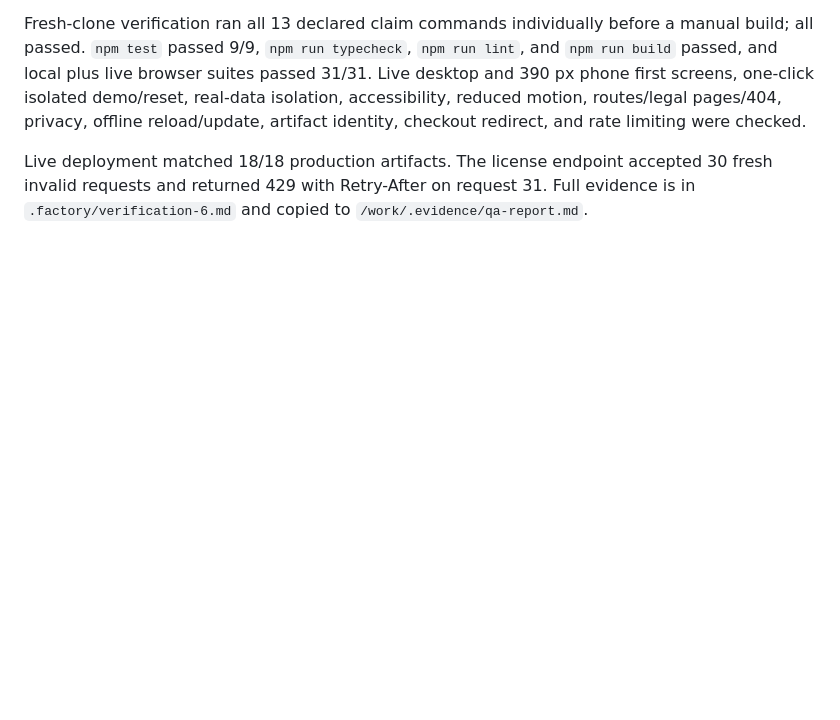
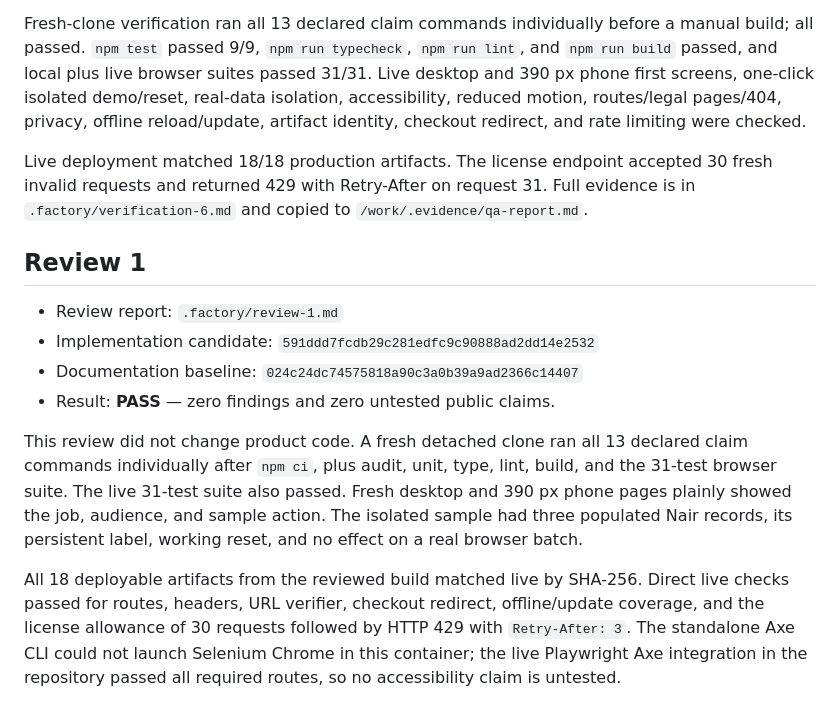
Before and after one commit to B-Divyesh/sf-scan-archive-receipt, a Markdown page: .factory/handoff.md, the part around the change. Rendered like a GitHub page; blank space fills up the shorter version.

Commit message:
docs: record review 1 pass

```diff
--- a/.factory/handoff.md
+++ b/.factory/handoff.md
@@ -47,3 +47,14 @@ No product defects remain from the recorded verification history. Checkout and l
 Fresh-clone verification ran all 13 declared claim commands individually before a manual build; all passed. `npm test` passed 9/9, `npm run typecheck`, `npm run lint`, and `npm run build` passed, and local plus live browser suites passed 31/31. Live desktop and 390 px phone first screens, one-click isolated demo/reset, real-data isolation, accessibility, reduced motion, routes/legal pages/404, privacy, offline reload/update, artifact identity, checkout redirect, and rate limiting were checked.
 
 Live deployment matched 18/18 production artifacts. The license endpoint accepted 30 fresh invalid requests and returned 429 with Retry-After on request 31. Full evidence is in `.factory/verification-6.md` and copied to `/work/.evidence/qa-report.md`.
+
+## Review 1
+
+- Review report: `.factory/review-1.md`
+- Implementation candidate: `591ddd7fcdb29c281edfc9c90888ad2dd14e2532`
+- Documentation baseline: `024c24dc74575818a90c3a0b39a9ad2366c14407`
+- Result: **PASS** — zero findings and zero untested public claims.
+
+This review did not change product code. A fresh detached clone ran all 13 declared claim commands individually after `npm ci`, plus audit, unit, type, lint, build, and the 31-test browser suite. The live 31-test suite also passed. Fresh desktop and 390 px phone pages plainly showed the job, audience, and sample action. The isolated sample had three populated Nair records, its persistent label, working reset, and no effect on a real browser batch.
+
+All 18 deployable artifacts from the reviewed build matched live by SHA-256. Direct live checks passed for routes, headers, URL verifier, checkout redirect, offline/update coverage, and the license allowance of 30 requests followed by HTTP 429 with `Retry-After: 3`. The standalone Axe CLI could not launch Selenium Chrome in this container; the live Playwright Axe integration in the repository passed all required routes, so no accessibility claim is untested.
```
Also changed, not shown: .factory/review-1.md (added, +83 -0 lines).
